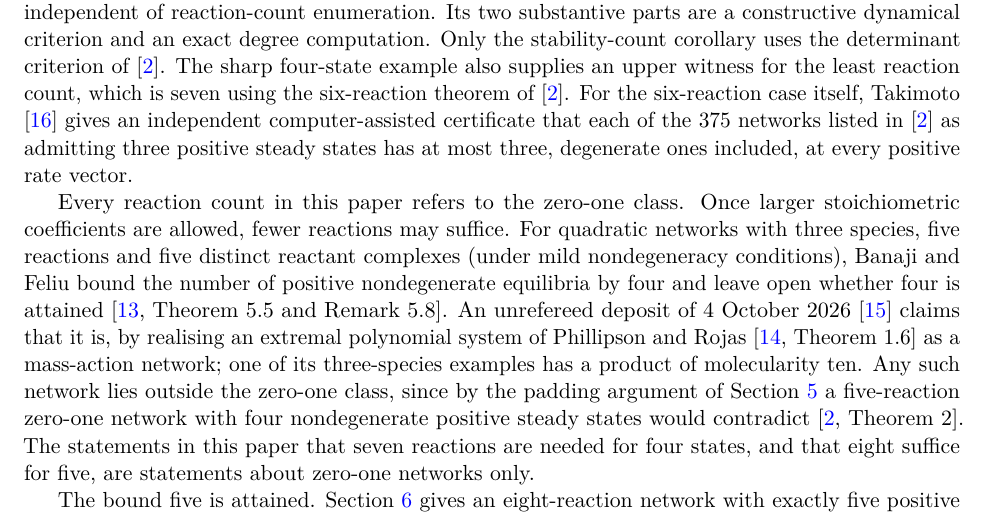
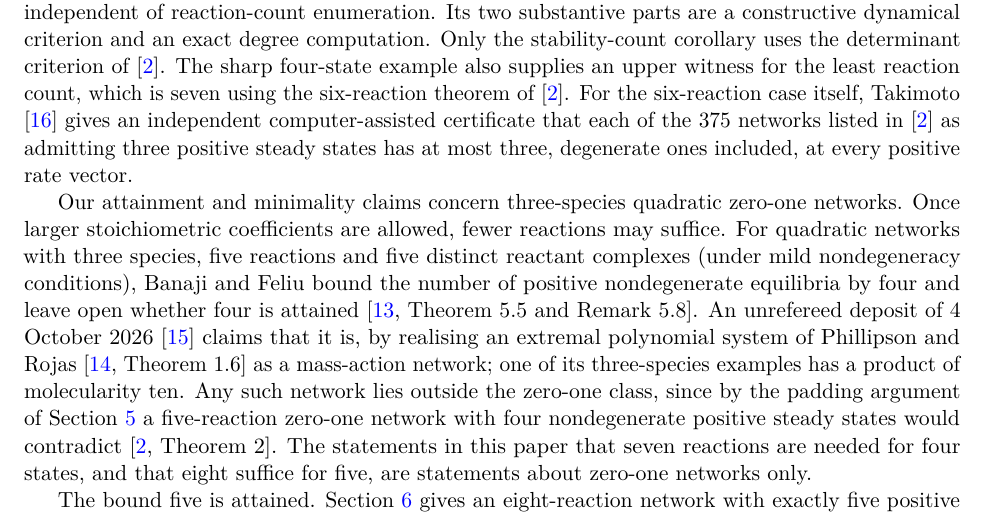
Before and after one commit to jvvk/mathematics, a LaTeX paper (steady-state-dichotomy/paper/steady-state-dichotomy.tex): part of page 2 of 13, cut so that both start at the same text. Compiled offline with pdfLaTeX.

Commit message:
steady-state-dichotomy v3: fix-check finding (scope sentence names the attainment and minimality claims, not every reaction count); Zenodo DOI in README

```diff
--- a/steady-state-dichotomy/paper/steady-state-dichotomy.tex
+++ b/steady-state-dichotomy/paper/steady-state-dichotomy.tex
@@ -81,8 +81,9 @@ computer-assisted certificate that each of the 375 networks listed in \cite{TZ}
 as admitting three positive steady states has at most three, degenerate ones
 included, at every positive rate vector.
 
-Every reaction count in this paper refers to the zero-one class. Once larger
-stoichiometric coefficients are allowed, fewer reactions may suffice. For
+Our attainment and minimality claims concern three-species quadratic zero-one
+networks. Once larger stoichiometric coefficients are allowed, fewer reactions
+may suffice. For
 quadratic networks with three species, five reactions and five distinct
 reactant complexes (under mild nondegeneracy conditions), Banaji and Feliu bound the number of positive nondegenerate
 equilibria by four and leave open whether four is attained
```
Also changed, not shown: steady-state-dichotomy/README.md, steady-state-dichotomy/paper/steady-state-dichotomy.pdf.
